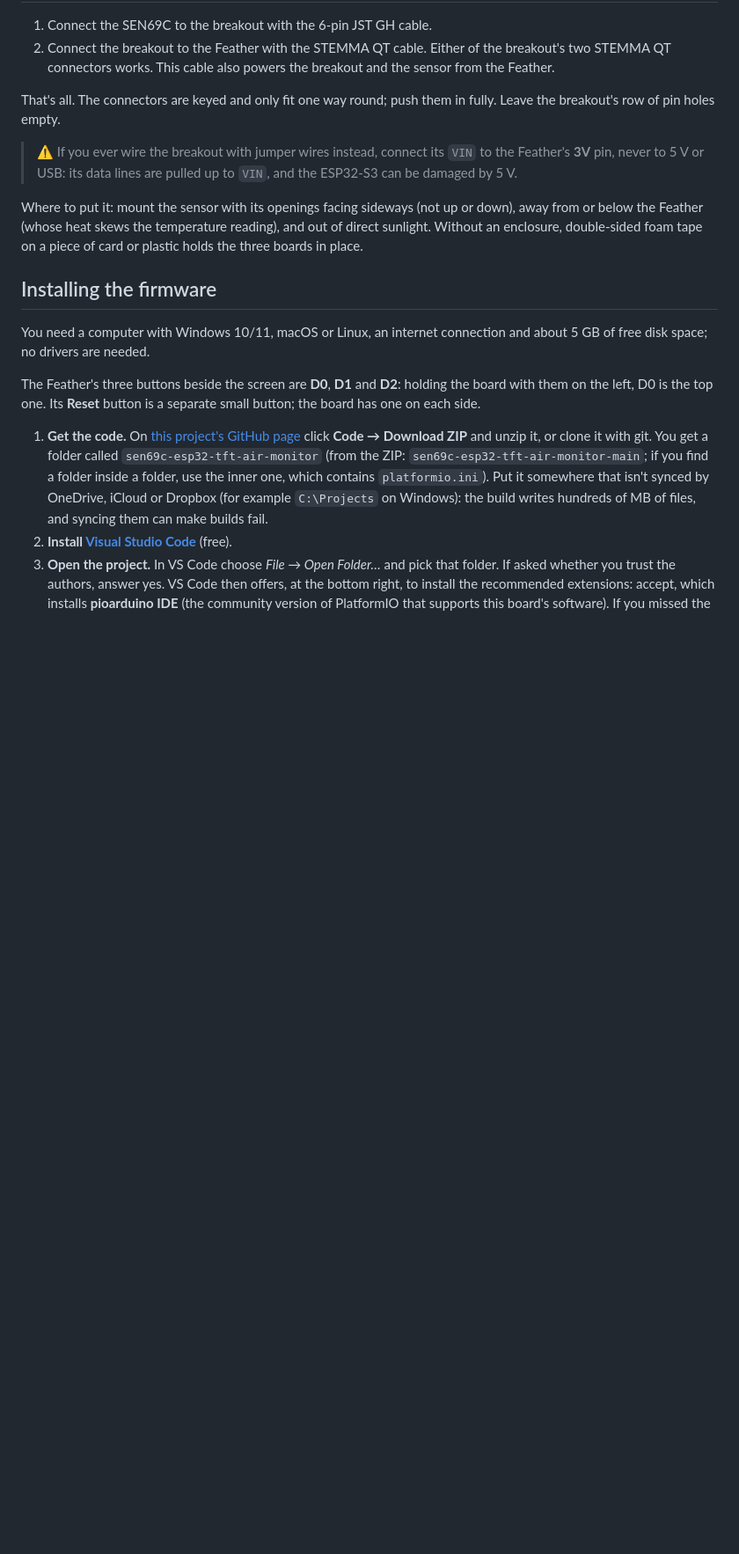
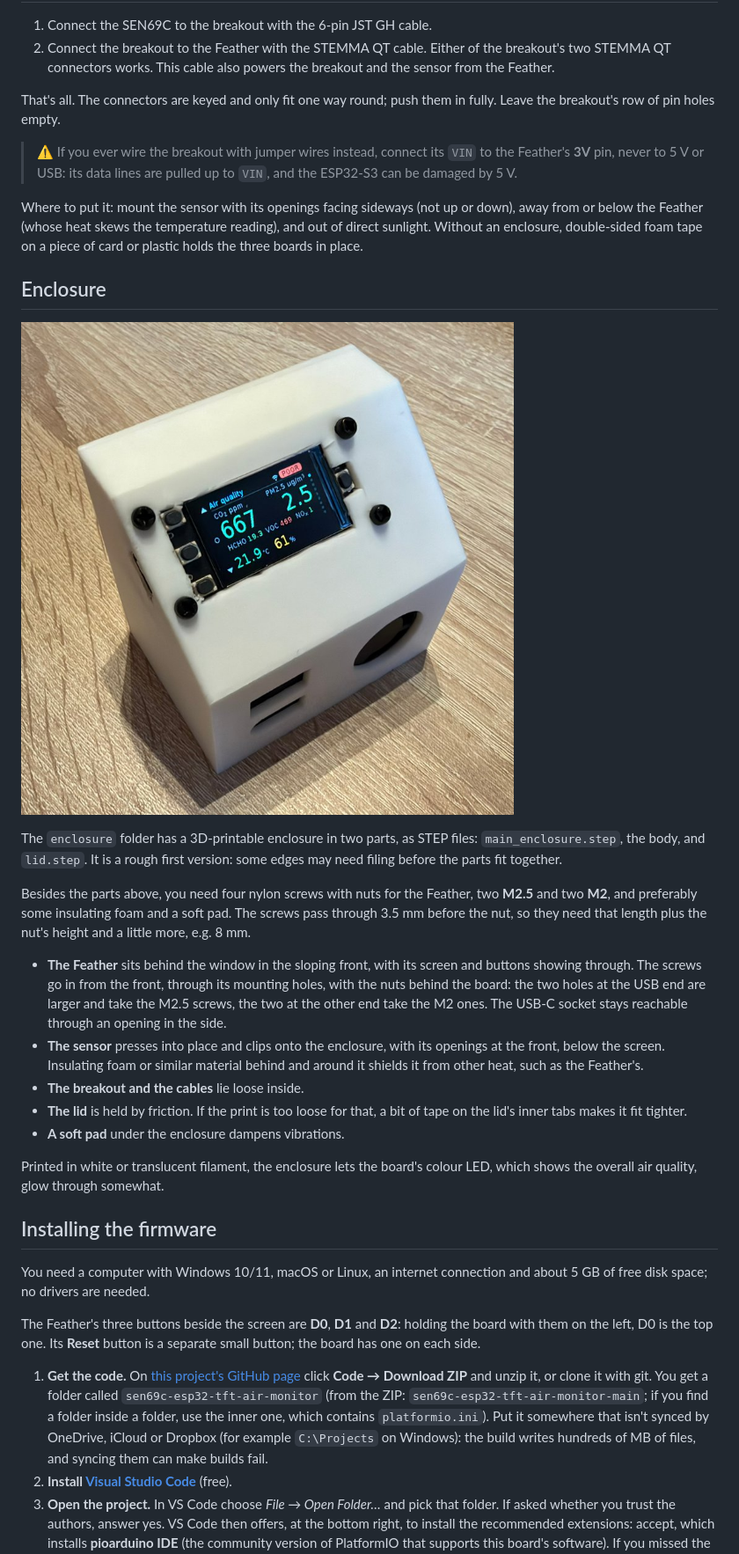
Before and after one commit to riosnav/sen69c-esp32-tft-air-monitor, a Markdown page: README.md, the part around one of its changes. Shown at 88% size. GitHub-like rendering; pictures changed too: docs/enclosure.jpg (added); blank space fills up the shorter version.

Commit message:
Add a 3D-printable enclosure
Two STEP files (body and lid) in enclosure/, a photo of the built monitor
(cropped, downscaled, without metadata) in docs/, and a README section on
fitting the parts: nylon screws and nuts for the Feather (M2.5 at the USB
end, M2 at the other, as Adafruit's board file has 2.5 mm and 2.2 mm holes),
the sensor clipped in, the lid held by friction, foam around the sensor and
a pad under the enclosure. STEP files are kept byte for byte (binary in
.gitattributes).

Co-Authored-By: Claude Opus 5.5 <noreply@anthropic.com>

```diff
--- a/README.md
+++ b/README.md
@@ -65,6 +65,32 @@ pin holes empty.
 Where to put it: mount the sensor with its openings facing sideways (not up or down), away from or below the
 Feather (whose heat skews the temperature reading), and out of direct sunlight. Without an enclosure, double-sided
 foam tape on a piece of card or plastic holds the three boards in place.
+
+## Enclosure
+
+![The monitor in its white 3D-printed enclosure: the screen and buttons in a window on the sloping front, held by
+four black nylon screws, and the sensor's openings below them](docs/enclosure.jpg)
+
+The `enclosure` folder has a 3D-printable enclosure in two parts, as STEP files: `main_enclosure.step`, the body,
+and `lid.step`. It is a rough first version: some edges may need filing before the parts fit together.
+
+Besides the parts above, you need four nylon screws with nuts for the Feather, two **M2.5** and two **M2**, and
+preferably some insulating foam and a soft pad. The screws pass through 3.5 mm before the nut, so they need that
+length plus the nut's height and a little more, e.g. 8 mm.
+
+- **The Feather** sits behind the window in the sloping front, with its screen and buttons showing through. The
+  screws go in from the front, through its mounting holes, with the nuts behind the board: the two holes at the USB
+  end are larger and take the M2.5 screws, the two at the other end take the M2 ones. The USB-C socket stays
+  reachable through an opening in the side.
+- **The sensor** presses into place and clips onto the enclosure, with its openings at the front, below the screen.
+  Insulating foam or similar material behind and around it shields it from other heat, such as the Feather's.
+- **The breakout and the cables** lie loose inside.
+- **The lid** is held by friction. If the print is too loose for that, a bit of tape on the lid's inner tabs makes
+  it fit tighter.
+- **A soft pad** under the enclosure dampens vibrations.
+
+Printed in white or translucent filament, the enclosure lets the board's colour LED, which shows the overall air
+quality, glow through somewhat.
 
 ## Installing the firmware
 
```
Also changed, not shown: other parts of README.md (+2 -2 lines), 3 other files.
